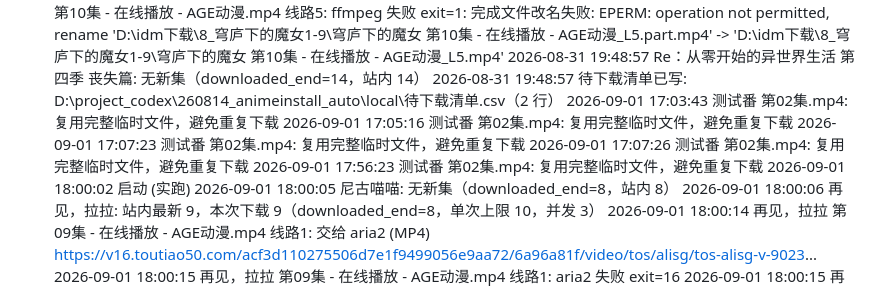
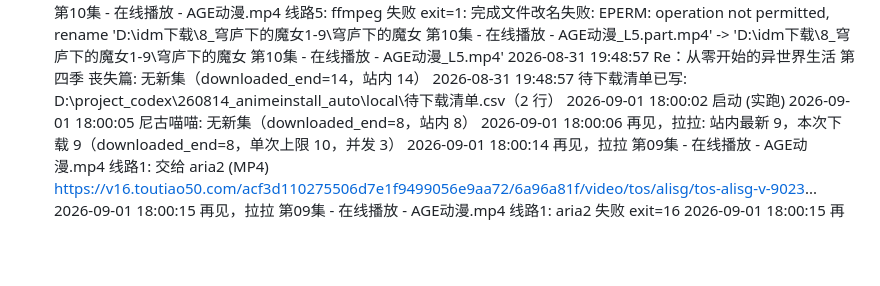
Before and after one commit to heathfris/AniVault, a Markdown page: PROGRESS.md, the part around the change. GitHub-like rendering; blank space fills up the shorter version.

Commit message:
chore: remove test log pollution

```diff
--- a/PROGRESS.md
+++ b/PROGRESS.md
@@ -906,11 +906,6 @@ D:\project_codex\260814_animeinstall_auto\tools\aria2\aria2c.exe: unknown option
 2026-08-31 19:48:56   穹庐下的魔女 第10集 - 在线播放 - AGE动漫.mp4 线路5: ffmpeg 失败 exit=1: 完成文件改名失败: EPERM: operation not permitted, rename 'D:\idm下载\8_穹庐下的魔女1-9\穹庐下的魔女 第10集 - 在线播放 - AGE动漫_L5.part.mp4' -> 'D:\idm下载\8_穹庐下的魔女1-9\穹庐下的魔女 第10集 - 在线播放 - AGE动漫_L5.mp4'
 2026-08-31 19:48:57 Re：从零开始的异世界生活 第四季 丧失篇: 无新集（downloaded_end=14，站内 14）
 2026-08-31 19:48:57 待下载清单已写: D:\project_codex\260814_animeinstall_auto\local\待下载清单.csv（2 行）
-2026-09-01 17:03:43   测试番 第02集.mp4: 复用完整临时文件，避免重复下载
-2026-09-01 17:05:16   测试番 第02集.mp4: 复用完整临时文件，避免重复下载
-2026-09-01 17:07:23   测试番 第02集.mp4: 复用完整临时文件，避免重复下载
-2026-09-01 17:07:26   测试番 第02集.mp4: 复用完整临时文件，避免重复下载
-2026-09-01 17:56:23   测试番 第02集.mp4: 复用完整临时文件，避免重复下载
 2026-09-01 18:00:02 启动 (实跑)
 2026-09-01 18:00:05 尼古喵喵: 无新集（downloaded_end=8，站内 8）
 2026-09-01 18:00:06 再见，拉拉: 站内最新 9，本次下载 9（downloaded_end=8，单次上限 10，并发 3）
```
